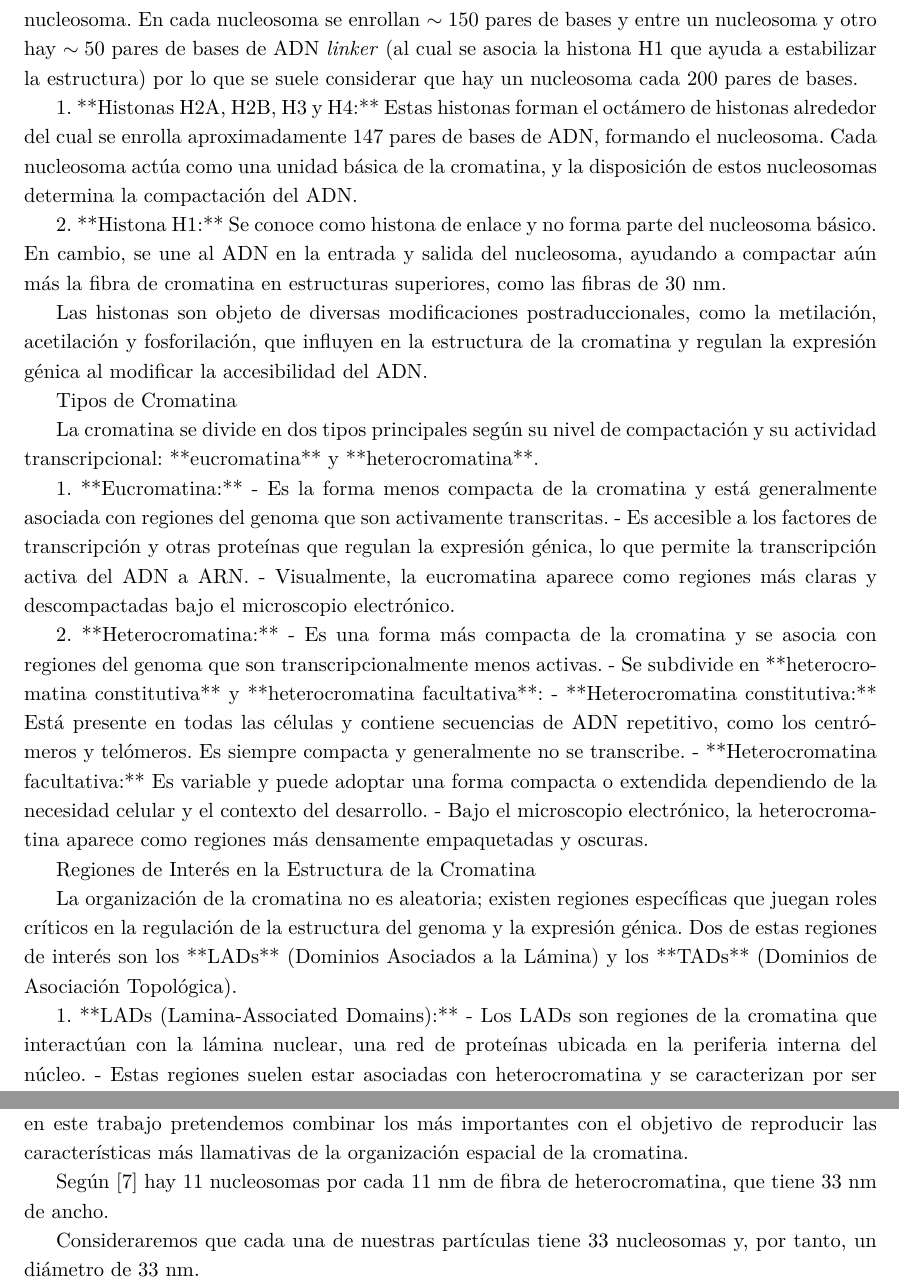
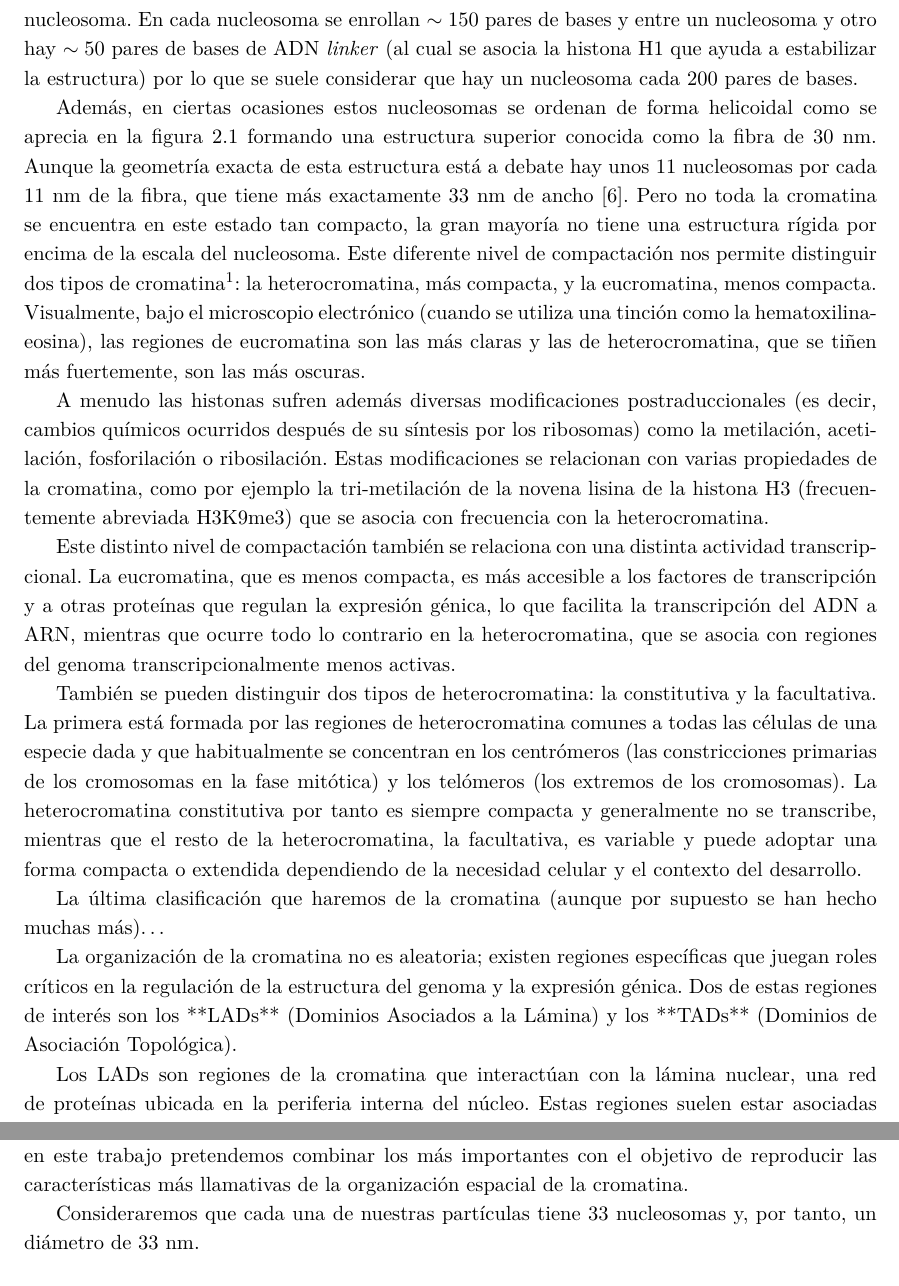
Before and after one commit to Marco-Mendivil-Carboni/TFM, a LaTeX document (Report/Report.tex, which reads Report/Chapters/Chromatin.tex): two parts of pages 9 and 10 of 23 before the commit and two parts of pages 9 and 11 of 22 after it, joined at a grey line, cut so that both start at the same text. Compiled offline with pdfLaTeX.

Commit message:
Work on chromatin chapter.

```diff
--- a/Report/Chapters/Chromatin.tex
+++ b/Report/Chapters/Chromatin.tex
@@ -7,32 +7,10 @@ Como ya mencionamos en la introducción la cromatina es el complejo de ADN y pro
 
 Las proteínas principales de la cromatina son las histonas, de las que existen cinco clases principales: H1, H2A, H2B, H3 y H4. Dos copias de las histonas H2A, H2B, H3 y H4 forman un octámero alrededor del cual se enrolla el ADN formando la subunidad básica de la cromatina: el nucleosoma. En cada nucleosoma se enrollan $\sim150$ pares de bases y entre un nucleosoma y otro hay $\sim50$ pares de bases de ADN \textit{linker} (al cual se asocia la histona H1 que ayuda a estabilizar la estructura) por lo que se suele considerar que hay un nucleosoma cada $200$ pares de bases.
 
-1. **Histonas H2A, H2B, H3 y H4:** Estas histonas forman el octámero de histonas alrededor del cual se enrolla aproximadamente 147 pares de bases de ADN, formando el nucleosoma. Cada nucleosoma actúa como una unidad básica de la cromatina, y la disposición de estos nucleosomas determina la compactación del ADN.
+Además, en ciertas ocasiones estos nucleosomas se ordenan de forma helicoidal como se aprecia en la figura \ref{fig:chromatin-structure} formando una estructura superior conocida como la fibra de 30 nm. Aunque la geometría exacta de esta estructura está a debate hay unos 11 nucleosomas por cada 11 nm de la fibra, que tiene más exactamente 33 nm de ancho \cite{Robinson2006}. Pero no toda la cromatina se encuentra en este estado tan compacto, la gran mayoría no tiene una estructura rígida por encima de la escala del nucleosoma. Este diferente nivel de compactación nos permite distinguir dos tipos de cromatina\footnote{Históricamente esta fue la primera clasificación que se hizo de las distintas regiones de la cromatina.}: la heterocromatina, más compacta, y la eucromatina, menos compacta. Visualmente, bajo el microscopio electrónico (cuando se utiliza una tinción como la hematoxilina-eosina), las regiones de eucromatina son las más claras y las de heterocromatina, que se tiñen más fuertemente, son las más oscuras.
 
-2. **Histona H1:** Se conoce como histona de enlace y no forma parte del nucleosoma básico. En cambio, se une al ADN en la entrada y salida del nucleosoma, ayudando a compactar aún más la fibra de cromatina en estructuras superiores, como las fibras de 30 nm.
+A menudo las histonas sufren además diversas modificaciones postraduccionales (es decir, cambios químicos ocurridos después de su síntesis por los ribosomas) como la metilación, acetilación, fosforilación o ribosilación. Estas modificaciones se relacionan con varias propiedades de la cromatina, como por ejemplo la tri-metilación de la novena lisina de la histona H3 (frecuentemente abreviada H3K9me3) que se asocia con frecuencia con la heterocromatina.
 
-Las histonas son objeto de diversas modificaciones postraduccionales, como la metilación, acetilación y fosforilación, que influyen en la estructura de la cromatina y regulan la expresión génica al modificar la accesibilidad del ADN.
+Este distinto nivel de compactación también se relaciona con una distinta actividad transcripcional. La eucromatina, que es menos compacta, es más accesible a los factores de transcripción y a otras proteínas que regulan la expresión génica, lo que facilita la transcripción del ADN a ARN, mientras que ocurre todo lo contrario en la heterocromatina, que se asocia con regiones del genoma transcripcionalmente menos activas.
 
-Tipos de Cromatina
-
-La cromatina se divide en dos tipos principales según su nivel de compactación y su actividad transcripcional: **eucromatina** y **heterocromatina**.
-
-1. **Eucromatina:**
-- Es la forma menos compacta de la cromatina y está generalmente asociada con regiones del genoma que son activamente transcritas.
-- Es accesible a los factores de transcripción y otras proteínas que regulan la expresión génica, lo que permite la transcripción activa del ADN a ARN.
-- Visualmente, la eucromatina aparece como regiones más claras y descompactadas bajo el microscopio electrónico.
-
-2. **Heterocromatina:**
-- Es una forma más compacta de la cromatina y se asocia con regiones del genoma que son transcripcionalmente menos activas.
-- Se subdivide en **heterocromatina constitutiva** y **heterocromatina facultativa**:
-- **Heterocromatina constitutiva:** Está presente en todas las células y contiene secuencias de ADN repetitivo, como los centrómeros y telómeros. Es siempre compacta y generalmente no se transcribe.
-- **Heterocromatina facultativa:** Es variable y puede adoptar una forma compacta o extendida dependiendo de la necesidad celular y el contexto del desarrollo.
-- Bajo el microscopio electrónico, la heterocromatina aparece como regiones más densamente empaquetadas y oscuras.
-
-Regiones de Interés en la Estructura de la Cromatina
-
-La organización de la cromatina no es aleatoria; existen regiones específicas que juegan roles críticos en la regulación de la estructura del genoma y la expresión génica. Dos de estas regiones de interés son los **LADs** (Dominios Asociados a la Lámina) y los **TADs** (Dominios de Asociación Topológica).
-
-1. **LADs (Lamina-Associated Domains):**
-- Los LADs son regiones de la cromatina que interactúan con la lámina nuclear, una red de proteínas ubicada en la periferia interna del núcleo.
-- Estas regiones suelen estar asociadas con heterocromatina y se caracterizan por ser transcripcionalmente inactivas.
+También se pueden distinguir dos tipos de heterocromatina: la constitutiva y la facultativa. La primera está formada por las regiones de heterocromatina comunes a todas las células de una especie dada y que habitualmente se concentran en los centrómeros (las constricciones primarias de los cromosomas en la fase mitótica) y los telómeros (los extremos de los cromosomas). La heterocromatina constitutiva por tanto es siempre compacta y generalmente no se transcribe, mientras que el resto de la heterocromatina, la facultativa, es variable y puede adoptar una forma compacta o extendida dependiendo de la necesidad celular y el contexto del desarrollo.
@@ -60,3 +22,8 @@ La cromatina es una estructura compleja y dinámica que juega un papel esencial
     \label{fig:chromatin-structure}
 \end{figure}
 
+La última clasificación que haremos de la cromatina (aunque por supuesto se han hecho muchas más)\dots
+
+La organización de la cromatina no es aleatoria; existen regiones específicas que juegan roles críticos en la regulación de la estructura del genoma y la expresión génica. Dos de estas regiones de interés son los **LADs** (Dominios Asociados a la Lámina) y los **TADs** (Dominios de Asociación Topológica).
+
+Los LADs son regiones de la cromatina que interactúan con la lámina nuclear, una red de proteínas ubicada en la periferia interna del núcleo. Estas regiones suelen estar asociadas con heterocromatina y se caracterizan por ser transcripcionalmente inactivas. Los LADs juegan un papel en la organización del genoma dentro del núcleo, ayudando a mantener ciertos genes silenciados al ubicarlos cerca de la periferia nuclear.
@@ -69,4 +44,3 @@ CAMBIAR: Por ello no podremos considerar simples homopolímeros sino que deberem
-Según \cite{Robinson2006} hay 11 nucleosomas por cada 11 nm de fibra de heterocromatina, que tiene 33 nm de ancho.
 
 Consideraremos que cada una de nuestras partículas tiene 33 nucleosomas y, por tanto, un diámetro de 33 nm.
 
```
Also changed, not shown: Report/Chapters/Chromatin.tex (26 more changed lines).
